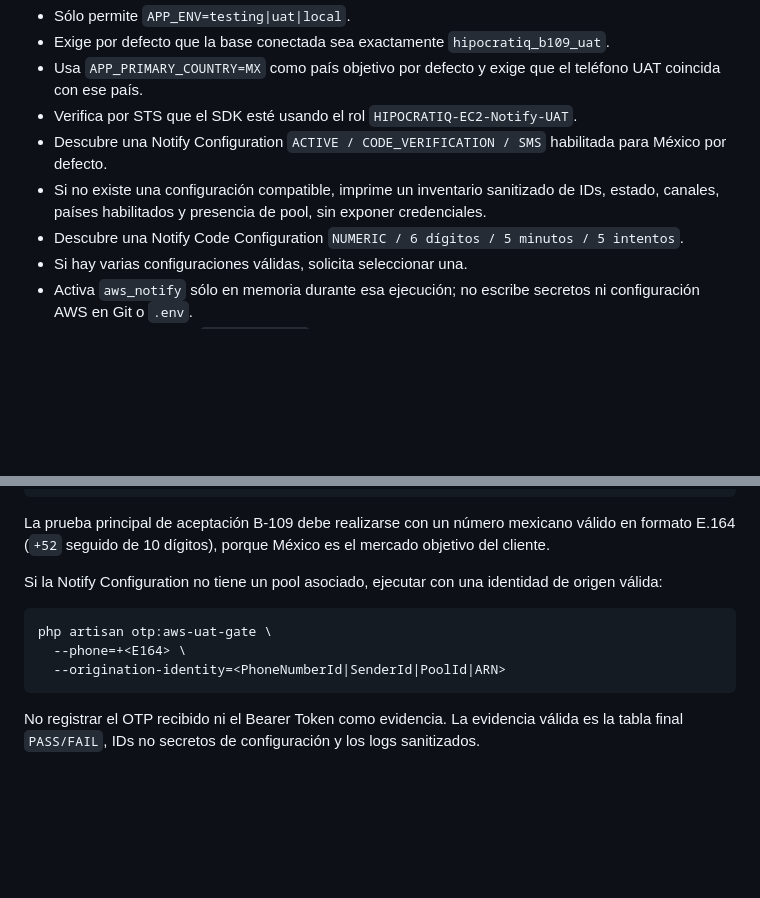
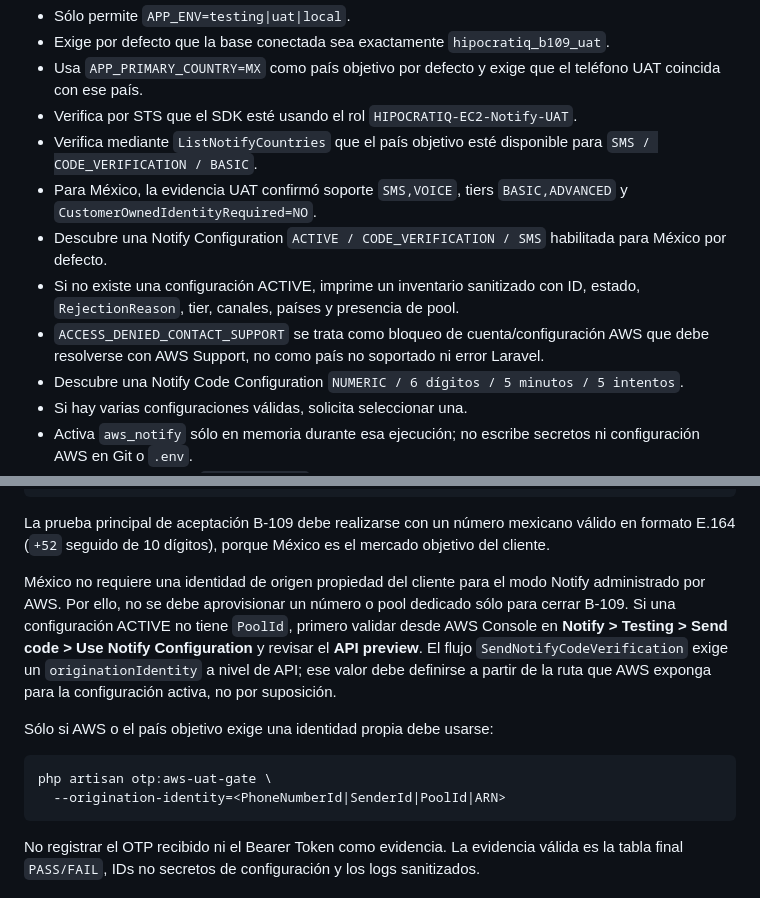
Before and after one commit to VaftecPeru/Hipocratiq_backend, a Markdown page: docs/B109_OTP_AWS_UAT_GATE.md, 2 parts joined by grey strips. Drawn GitHub-style; blank space fills up the shorter version.

Commit message:
B-109: documentar bloqueo Support y routing México

````diff
--- a/docs/B109_OTP_AWS_UAT_GATE.md
+++ b/docs/B109_OTP_AWS_UAT_GATE.md
@@ -34,8 +34,11 @@ El comando tiene guardas obligatorias:
 - Exige por defecto que la base conectada sea exactamente `hipocratiq_b109_uat`.
 - Usa `APP_PRIMARY_COUNTRY=MX` como país objetivo por defecto y exige que el teléfono UAT coincida con ese país.
 - Verifica por STS que el SDK esté usando el rol `HIPOCRATIQ-EC2-Notify-UAT`.
+- Verifica mediante `ListNotifyCountries` que el país objetivo esté disponible para `SMS / CODE_VERIFICATION / BASIC`.
+- Para México, la evidencia UAT confirmó soporte `SMS,VOICE`, tiers `BASIC,ADVANCED` y `CustomerOwnedIdentityRequired=NO`.
 - Descubre una Notify Configuration `ACTIVE / CODE_VERIFICATION / SMS` habilitada para México por defecto.
-- Si no existe una configuración compatible, imprime un inventario sanitizado de IDs, estado, canales, países habilitados y presencia de pool, sin exponer credenciales.
+- Si no existe una configuración ACTIVE, imprime un inventario sanitizado con ID, estado, `RejectionReason`, tier, canales, países y presencia de pool.
+- `ACCESS_DENIED_CONTACT_SUPPORT` se trata como bloqueo de cuenta/configuración AWS que debe resolverse con AWS Support, no como país no soportado ni error Laravel.
 - Descubre una Notify Code Configuration `NUMERIC / 6 dígitos / 5 minutos / 5 intentos`.
 - Si hay varias configuraciones válidas, solicita seleccionar una.
 - Activa `aws_notify` sólo en memoria durante esa ejecución; no escribe secretos ni configuración AWS en Git o `.env`.
@@ -55,11 +58,12 @@ php artisan otp:aws-uat-gate --target-country=PE
 
 La prueba principal de aceptación B-109 debe realizarse con un número mexicano válido en formato E.164 (`+52` seguido de 10 dígitos), porque México es el mercado objetivo del cliente.
 
-Si la Notify Configuration no tiene un pool asociado, ejecutar con una identidad de origen válida:
+México no requiere una identidad de origen propiedad del cliente para el modo Notify administrado por AWS. Por ello, no se debe aprovisionar un número o pool dedicado sólo para cerrar B-109. Si una configuración ACTIVE no tiene `PoolId`, primero validar desde AWS Console en **Notify > Testing > Send code > Use Notify Configuration** y revisar el **API preview**. El flujo `SendNotifyCodeVerification` exige un `originationIdentity` a nivel de API; ese valor debe definirse a partir de la ruta que AWS exponga para la configuración activa, no por suposición.
+
+Sólo si AWS o el país objetivo exige una identidad propia debe usarse:
 
 ```bash
 php artisan otp:aws-uat-gate \
-  --phone=+<E164> \
   --origination-identity=<PhoneNumberId|SenderId|PoolId|ARN>
 ```
 
````
